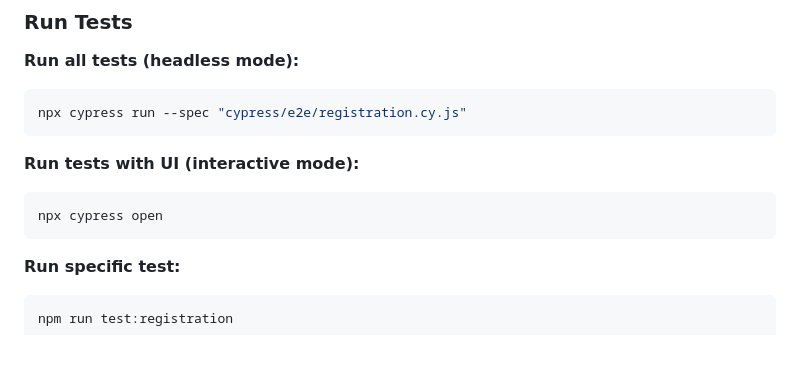
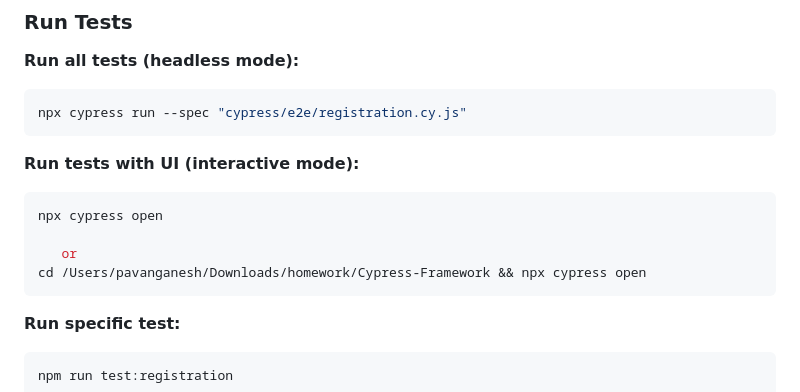
Before and after one commit to pavanganeshpg/Intelligent-Registration-System-automation, a Markdown page: README.md, the part around the change. Drawn GitHub-style; blank space fills up the shorter version.

Commit message:
Update README with Cypress test command
Added alternative command for running Cypress tests.

````diff
--- a/README.md
+++ b/README.md
@@ -32,7 +32,11 @@ npx cypress run --spec "cypress/e2e/registration.cy.js"
 **Run tests with UI (interactive mode):**
 ```bash
 npx cypress open
+
+   or
+cd /Users/pavanganesh/Downloads/homework/Cypress-Framework && npx cypress open
 ```
+
 
 **Run specific test:**
 ```bash
````
